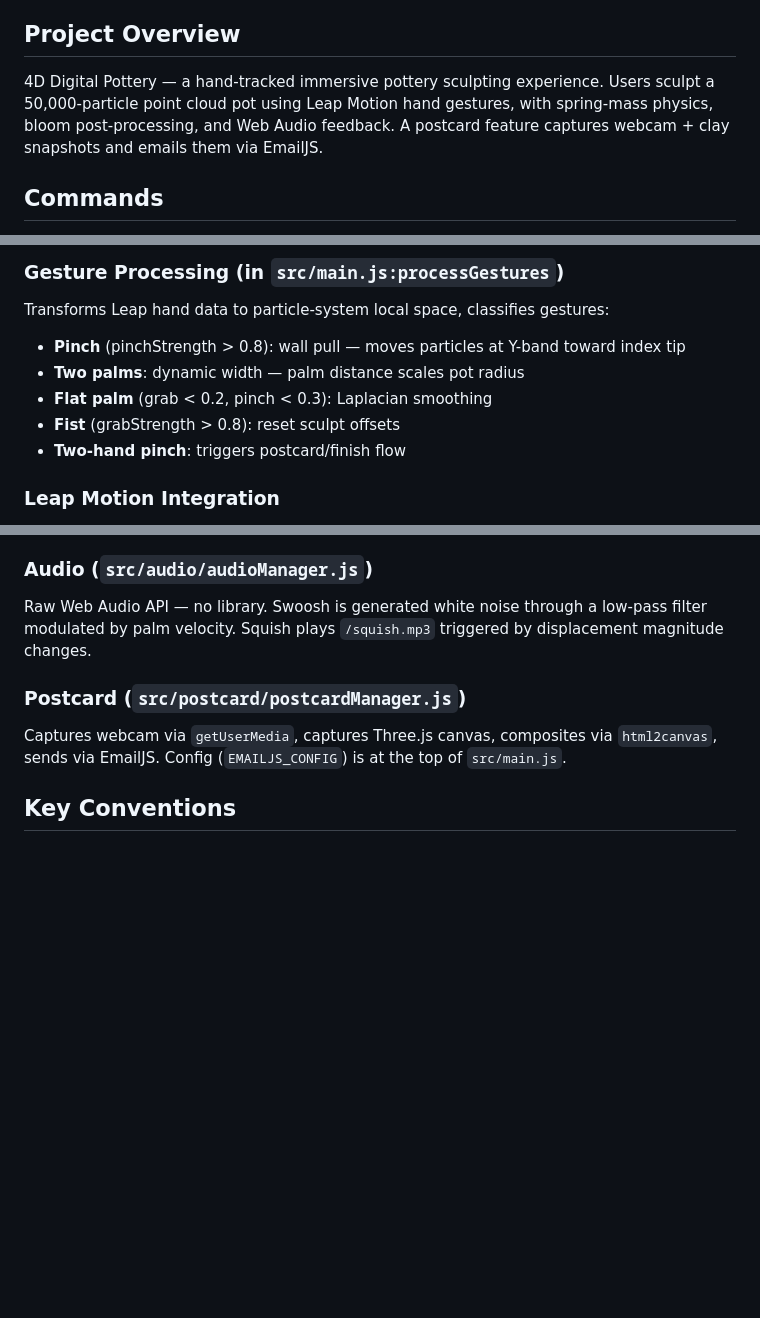
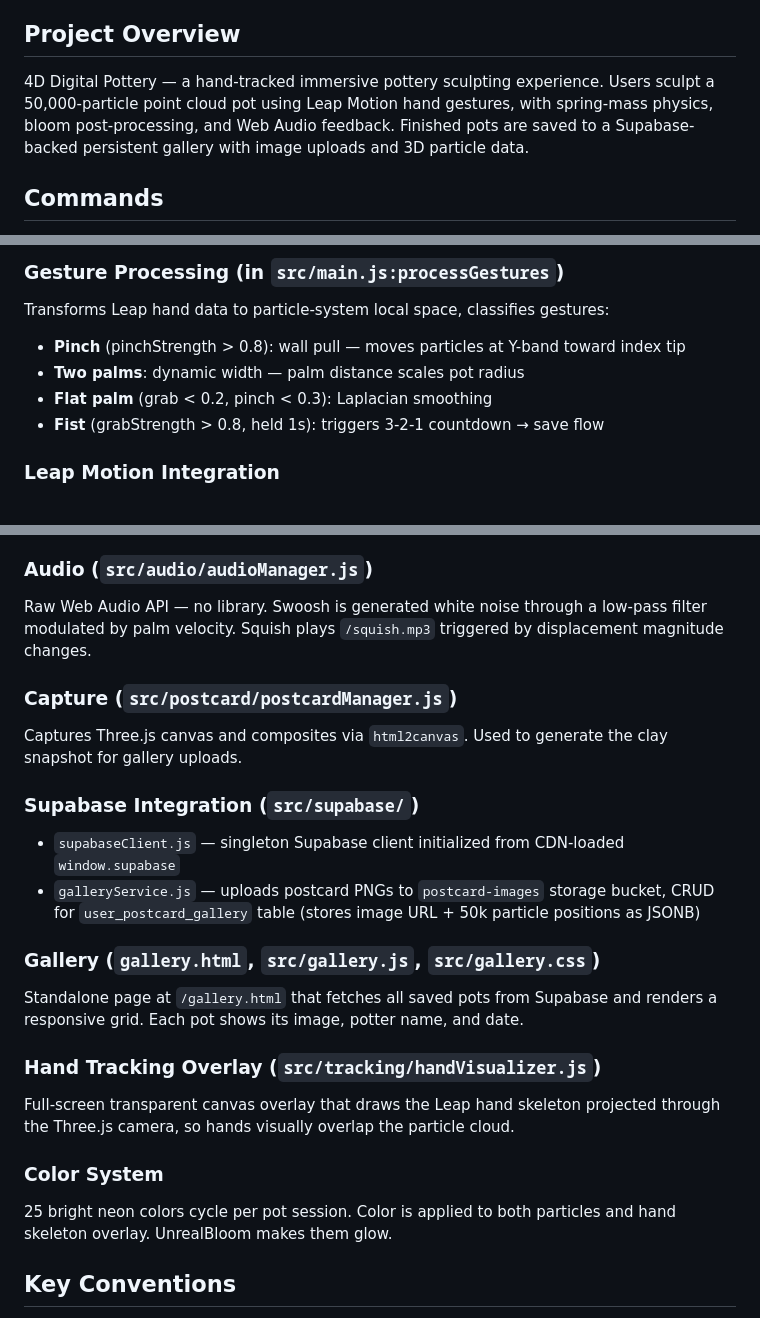
Before and after one commit to kcshah23/4d-digital-pottery, a Markdown page: CLAUDE.md, 3 parts joined by grey strips. Drawn GitHub-style; blank space fills up the shorter version.

```diff
--- a/CLAUDE.md
+++ b/CLAUDE.md
@@ -4,7 +4,7 @@ This file provides guidance to Claude Code (claude.ai/code) when working with co
 
 ## Project Overview
 
-4D Digital Pottery — a hand-tracked immersive pottery sculpting experience. Users sculpt a 50,000-particle point cloud pot using Leap Motion hand gestures, with spring-mass physics, bloom post-processing, and Web Audio feedback. A postcard feature captures webcam + clay snapshots and emails them via EmailJS.
+4D Digital Pottery — a hand-tracked immersive pottery sculpting experience. Users sculpt a 50,000-particle point cloud pot using Leap Motion hand gestures, with spring-mass physics, bloom post-processing, and Web Audio feedback. Finished pots are saved to a Supabase-backed persistent gallery with image uploads and 3D particle data.
 
 ## Commands
 
@@ -33,8 +33,7 @@ Transforms Leap hand data to particle-system local space, classifies gestures:
 - **Pinch** (pinchStrength > 0.8): wall pull — moves particles at Y-band toward index tip
 - **Two palms**: dynamic width — palm distance scales pot radius
 - **Flat palm** (grab < 0.2, pinch < 0.3): Laplacian smoothing
-- **Fist** (grabStrength > 0.8): reset sculpt offsets
-- **Two-hand pinch**: triggers postcard/finish flow
+- **Fist** (grabStrength > 0.8, held 1s): triggers 3-2-1 countdown → save flow
 
 ### Leap Motion Integration
 - `src/utils/leapCoordinates.js` — converts Leap mm coordinates to Three.js world space (scale 0.002, Y offset -0.15, Z negated)
@@ -47,8 +46,21 @@ A standalone MCP server (using `@modelcontextprotocol/sdk`) that connects to the
 ### Audio (`src/audio/audioManager.js`)
 Raw Web Audio API — no library. Swoosh is generated white noise through a low-pass filter modulated by palm velocity. Squish plays `/squish.mp3` triggered by displacement magnitude changes.
 
-### Postcard (`src/postcard/postcardManager.js`)
-Captures webcam via `getUserMedia`, captures Three.js canvas, composites via `html2canvas`, sends via EmailJS. Config (`EMAILJS_CONFIG`) is at the top of `src/main.js`.
+### Capture (`src/postcard/postcardManager.js`)
+Captures Three.js canvas and composites via `html2canvas`. Used to generate the clay snapshot for gallery uploads.
+
+### Supabase Integration (`src/supabase/`)
+- `supabaseClient.js` — singleton Supabase client initialized from CDN-loaded `window.supabase`
+- `galleryService.js` — uploads postcard PNGs to `postcard-images` storage bucket, CRUD for `user_postcard_gallery` table (stores image URL + 50k particle positions as JSONB)
+
+### Gallery (`gallery.html`, `src/gallery.js`, `src/gallery.css`)
+Standalone page at `/gallery.html` that fetches all saved pots from Supabase and renders a responsive grid. Each pot shows its image, potter name, and date.
+
+### Hand Tracking Overlay (`src/tracking/handVisualizer.js`)
+Full-screen transparent canvas overlay that draws the Leap hand skeleton projected through the Three.js camera, so hands visually overlap the particle cloud.
+
+### Color System
+25 bright neon colors cycle per pot session. Color is applied to both particles and hand skeleton overlay. UnrealBloom makes them glow.
 
 ## Key Conventions
 
```
Also changed, not shown: EMAILJS_SETUP.md (deleted, +0 -36 lines).
